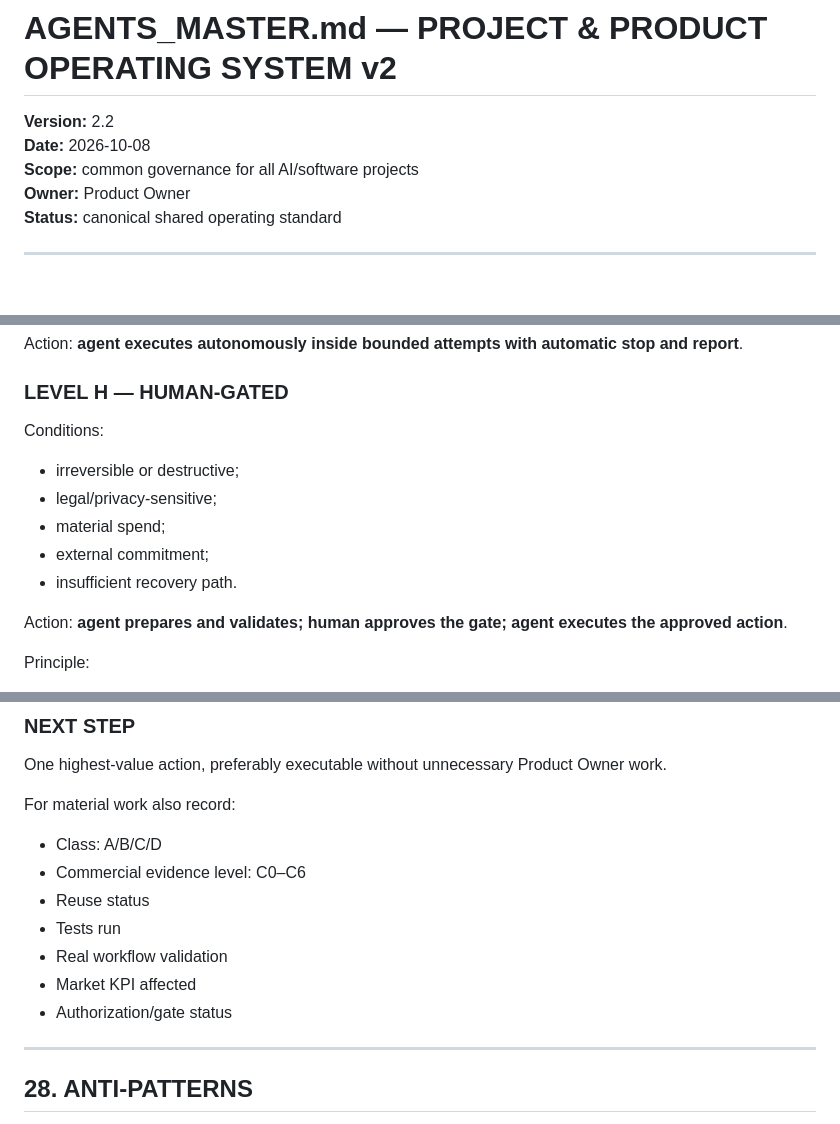
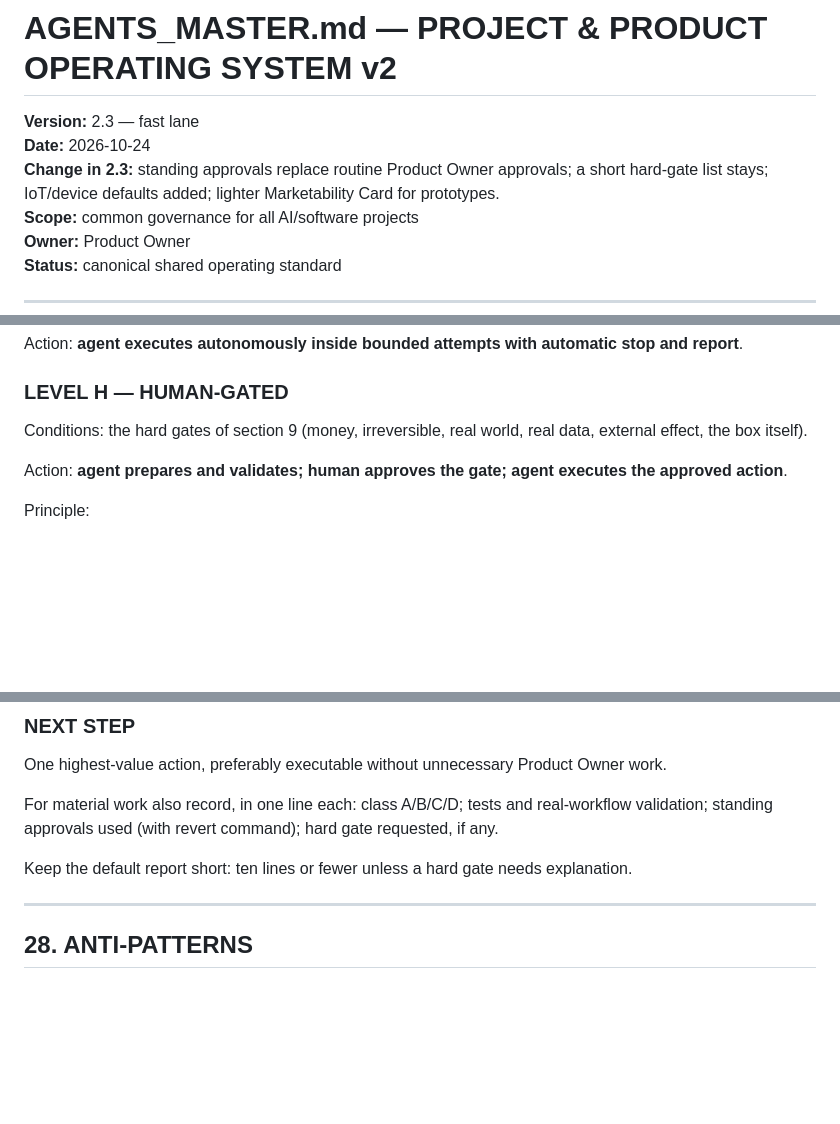
Before and after one commit to pierluigiavvanzo-creator/grantops, a Markdown page: AGENTS_MASTER.md, 3 parts joined by grey strips. Drawn GitHub-style; blank space fills up the shorter version.

```diff
--- a/AGENTS_MASTER.md
+++ b/AGENTS_MASTER.md
@@ -2,7 +2,8 @@
 # AGENTS_MASTER.md — PROJECT & PRODUCT OPERATING SYSTEM v2
 
-**Version:** 2.2
-**Date:** 2026-10-08
+**Version:** 2.3 — fast lane
+**Date:** 2026-10-24
+**Change in 2.3:** standing approvals replace routine Product Owner approvals; a short hard-gate list stays; IoT/device defaults added; lighter Marketability Card for prototypes.
 **Scope:** common governance for all AI/software projects
 **Owner:** Product Owner
 **Status:** canonical shared operating standard
@@ -536,12 +563,7 @@ Conditions:
 Action: **agent executes autonomously inside bounded attempts with automatic stop and report**.
 
 ### LEVEL H — HUMAN-GATED
-Conditions:
-- irreversible or destructive;
-- legal/privacy-sensitive;
-- material spend;
-- external commitment;
-- insufficient recovery path.
+Conditions: the hard gates of section 9 (money, irreversible, real world, real data, external effect, the box itself).
 
 Action: **agent prepares and validates; human approves the gate; agent executes the approved action**.
 
@@ -820,15 +842,9 @@ Only material unresolved blockers, uncertainty or required gate.
 ### NEXT STEP
 One highest-value action, preferably executable without unnecessary Product Owner work.
 
-For material work also record:
+For material work also record, in one line each: class A/B/C/D; tests and real-workflow validation; standing approvals used (with revert command); hard gate requested, if any.
 
-- Class: A/B/C/D
-- Commercial evidence level: C0–C6
-- Reuse status
-- Tests run
-- Real workflow validation
-- Market KPI affected
-- Authorization/gate status
+Keep the default report short: ten lines or fewer unless a hard gate needs explanation.
 
 ---
 
```
Also changed, not shown: other parts of AGENTS_MASTER.md (+56 -30 lines).
